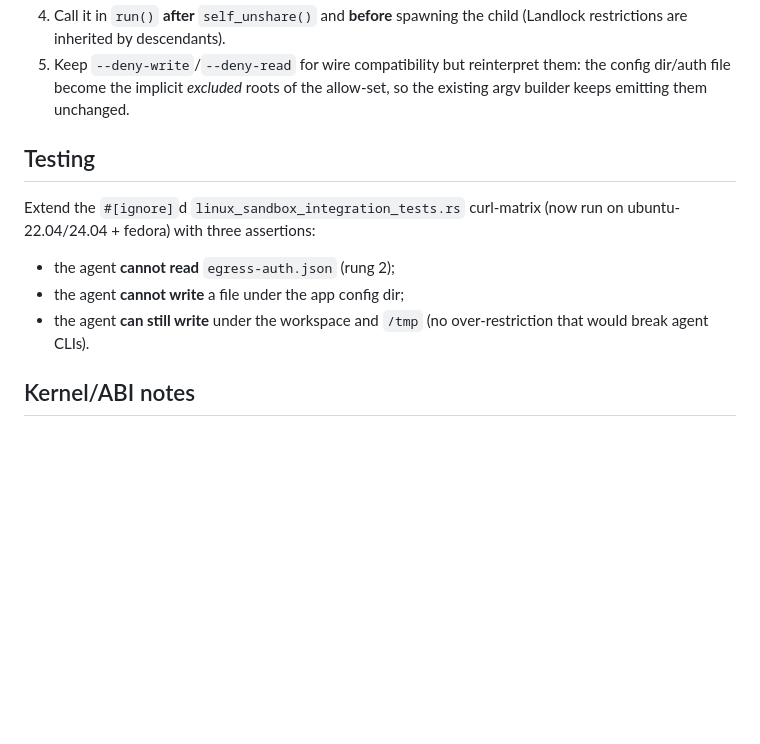
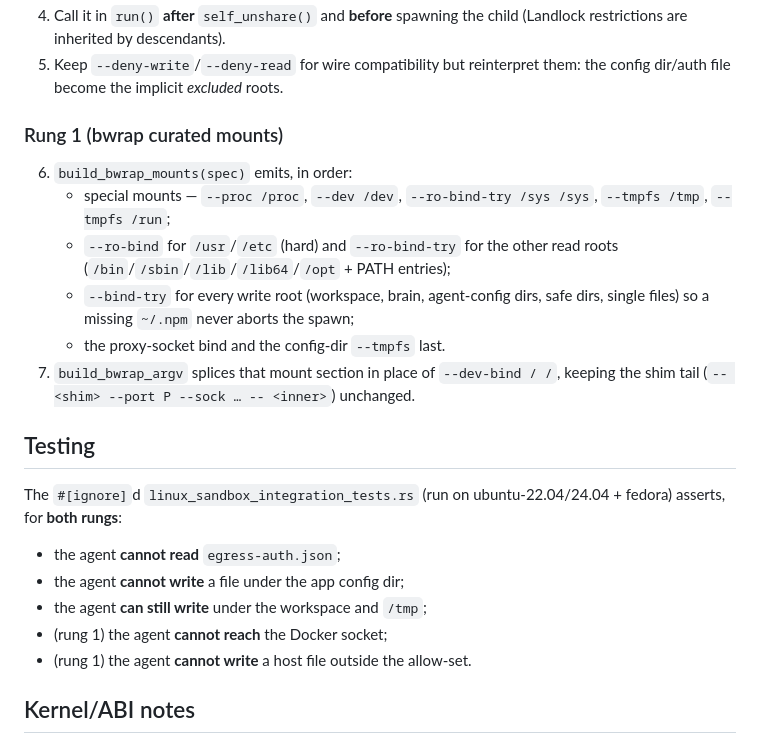
Before and after one commit to zwaneldmz/tome, a Markdown page: docs/LINUX-LANDLOCK-DESIGN.md, the part around one of its changes. Drawn GitHub-style; blank space fills up the shorter version.

```diff
--- a/docs/LINUX-LANDLOCK-DESIGN.md
+++ b/docs/LINUX-LANDLOCK-DESIGN.md
@@ -58,18 +72,31 @@ and `egress-auth.json` unreadable/unwritable without needing a per-file rule.
 4. Call it in `run()` **after** `self_unshare()` and **before** spawning the
    child (Landlock restrictions are inherited by descendants).
 5. Keep `--deny-write`/`--deny-read` for wire compatibility but reinterpret them:
-   the config dir/auth file become the implicit *excluded* roots of the
-   allow-set, so the existing argv builder keeps emitting them unchanged.
+   the config dir/auth file become the implicit *excluded* roots.
+
+### Rung 1 (bwrap curated mounts)
+
+6. `build_bwrap_mounts(spec)` emits, in order:
+   - special mounts — `--proc /proc`, `--dev /dev`, `--ro-bind-try /sys /sys`,
+     `--tmpfs /tmp`, `--tmpfs /run`;
+   - `--ro-bind` for `/usr`/`/etc` (hard) and `--ro-bind-try` for the other
+     read roots (`/bin`/`/sbin`/`/lib`/`/lib64`/`/opt` + PATH entries);
+   - `--bind-try` for every write root (workspace, brain, agent-config dirs,
+     safe dirs, single files) so a missing `~/.npm` never aborts the spawn;
+   - the proxy-socket bind and the config-dir `--tmpfs` last.
+7. `build_bwrap_argv` splices that mount section in place of `--dev-bind / /`,
+   keeping the shim tail (`-- <shim> --port P --sock … -- <inner>`) unchanged.
 
 ## Testing
 
-Extend the `#[ignore]`d `linux_sandbox_integration_tests.rs` curl-matrix (now
-run on ubuntu-22.04/24.04 + fedora) with three assertions:
+The `#[ignore]`d `linux_sandbox_integration_tests.rs` (run on
+ubuntu-22.04/24.04 + fedora) asserts, for **both rungs**:
 
-- the agent **cannot read** `egress-auth.json` (rung 2);
+- the agent **cannot read** `egress-auth.json`;
 - the agent **cannot write** a file under the app config dir;
-- the agent **can still write** under the workspace and `/tmp` (no
-  over-restriction that would break agent CLIs).
+- the agent **can still write** under the workspace and `/tmp`;
+- (rung 1) the agent **cannot reach** the Docker socket;
+- (rung 1) the agent **cannot write** a host file outside the allow-set.
 
 ## Kernel/ABI notes
 
```
Also changed, not shown: other parts of docs/LINUX-LANDLOCK-DESIGN.md (+41 -27 lines), SECURITY.md (+16 -7 lines), docs/THREATMODEL.md (+32 -20 lines).
